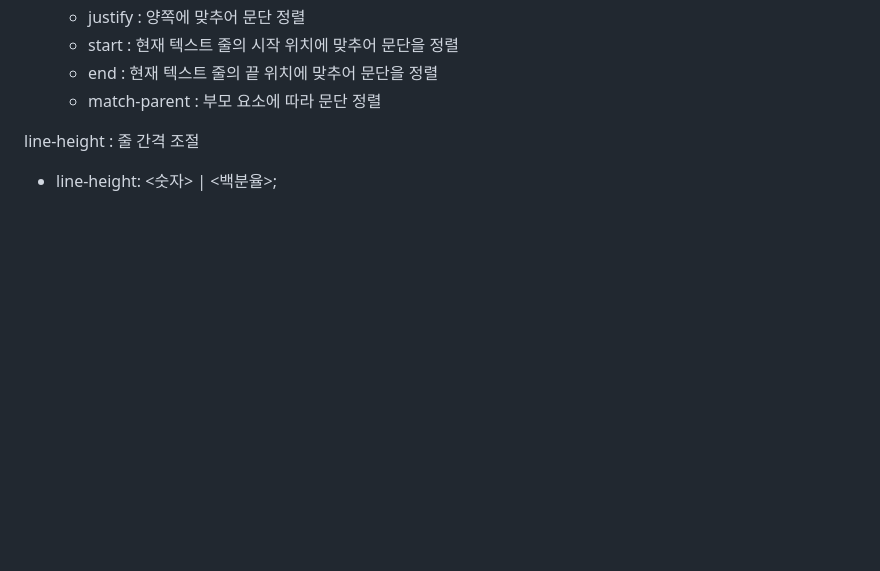
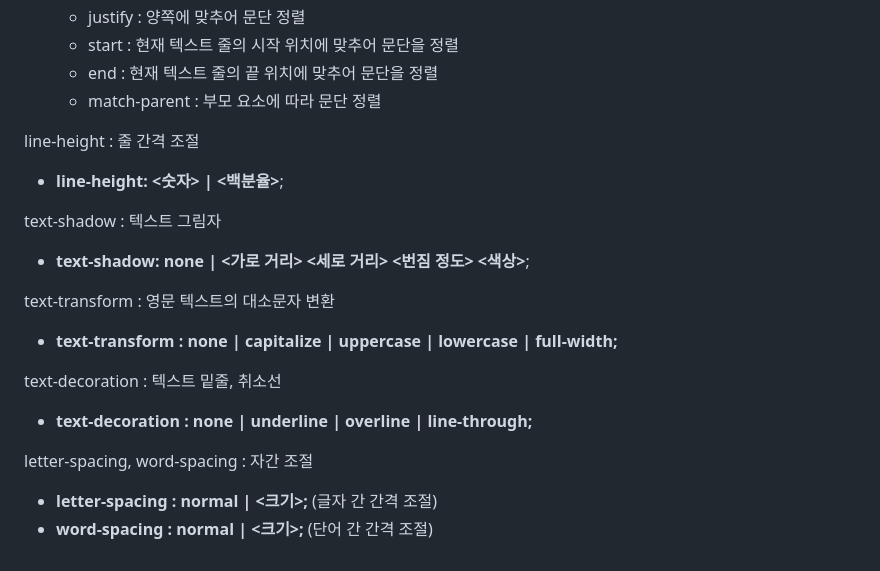
Before and after one commit to ahrwu/Screen_Implementation, a Markdown page: README.md, the part around one of its changes. GitHub-like rendering; blank space fills up the shorter version.

```diff
--- a/README.md
+++ b/README.md
@@ -177,4 +177,17 @@ text-align : 텍스트 정렬
     - match-parent : 부모 요소에 따라 문단 정렬
 
 line-height : 줄 간격 조절
-- line-height: <숫자>  |  <백분율>;
+- <b>line-height: <숫자>  |  <백분율></b>;
+
+text-shadow : 텍스트 그림자
+- <b>text-shadow: none  |  <가로 거리> <세로 거리> <번짐 정도> <색상></b>;
+
+text-transform : 영문 텍스트의 대소문자 변환
+- <b>text-transform : none  |  capitalize  |  uppercase  |  lowercase  |  full-width;</b>
+
+text-decoration : 텍스트 밑줄, 취소선
+- <b>text-decoration : none  |  underline  |  overline  | line-through;</b>
+
+letter-spacing, word-spacing : 자간 조절
+- <b>letter-spacing : normal  |  <크기>;</b> (글자 간 간격 조절)
+- <b>word-spacing : normal  |  <크기>;</b> (단어 간 간격 조절)
```
Also changed, not shown: other parts of README.md (+8 -8 lines).
